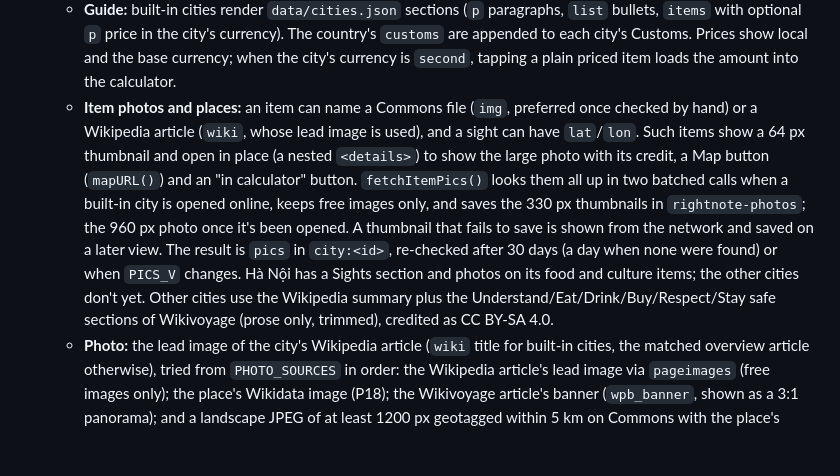
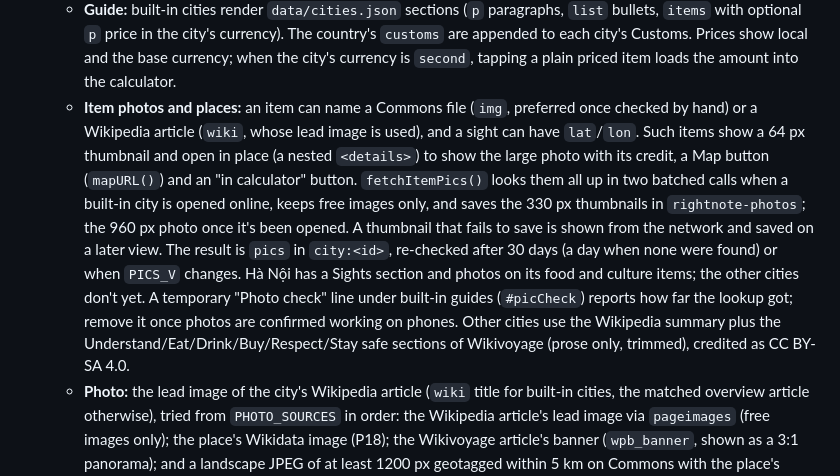
Before and after one commit to magnus-eriksson-k/rightnote-travel, a Markdown page: CLAUDE.md, the part around the change. Rendered like a GitHub page; blank space fills up the shorter version.

Commit message:
CLAUDE.md: note the temporary photo check line
Co-Authored-By: Claude Opus 5.5 <noreply@anthropic.com>
Claude-Session: https://claude.ai/code/session_01Bs418HvSTYXNtXgA3jiucS

```diff
--- a/CLAUDE.md
+++ b/CLAUDE.md
@@ -62,7 +62,7 @@ There is no build step, framework or dependencies. Deploying means pushing to `m
   - **Map:** the "Map" button next to Locate me (`mapURL()`) opens the place's coordinates in the phone's map app: `maps://` (Apple Maps) on iPhone/iPad, `geo:` (the default map app, or a chooser) on Android, and OpenStreetMap in a new tab elsewhere. It's hidden until a place is picked.
   - **Weather:** Open-Meteo (no key): current conditions, 5 days, sunrise/sunset, UV. Refreshed when older than an hour.
   - **Guide:** built-in cities render `data/cities.json` sections (`p` paragraphs, `list` bullets, `items` with optional `p` price in the city's currency). The country's `customs` are appended to each city's Customs. Prices show local and the base currency; when the city's currency is `second`, tapping a plain priced item loads the amount into the calculator.
-  - **Item photos and places:** an item can name a Commons file (`img`, preferred once checked by hand) or a Wikipedia article (`wiki`, whose lead image is used), and a sight can have `lat`/`lon`. Such items show a 64 px thumbnail and open in place (a nested `<details>`) to show the large photo with its credit, a Map button (`mapURL()`) and an "in calculator" button. `fetchItemPics()` looks them all up in two batched calls when a built-in city is opened online, keeps free images only, and saves the 330 px thumbnails in `rightnote-photos`; the 960 px photo once it's been opened. A thumbnail that fails to save is shown from the network and saved on a later view. The result is `pics` in `city:<id>`, re-checked after 30 days (a day when none were found) or when `PICS_V` changes. Hà Nội has a Sights section and photos on its food and culture items; the other cities don't yet. Other cities use the Wikipedia summary plus the Understand/Eat/Drink/Buy/Respect/Stay safe sections of Wikivoyage (prose only, trimmed), credited as CC BY-SA 4.0.
+  - **Item photos and places:** an item can name a Commons file (`img`, preferred once checked by hand) or a Wikipedia article (`wiki`, whose lead image is used), and a sight can have `lat`/`lon`. Such items show a 64 px thumbnail and open in place (a nested `<details>`) to show the large photo with its credit, a Map button (`mapURL()`) and an "in calculator" button. `fetchItemPics()` looks them all up in two batched calls when a built-in city is opened online, keeps free images only, and saves the 330 px thumbnails in `rightnote-photos`; the 960 px photo once it's been opened. A thumbnail that fails to save is shown from the network and saved on a later view. The result is `pics` in `city:<id>`, re-checked after 30 days (a day when none were found) or when `PICS_V` changes. Hà Nội has a Sights section and photos on its food and culture items; the other cities don't yet. A temporary "Photo check" line under built-in guides (`#picCheck`) reports how far the lookup got; remove it once photos are confirmed working on phones. Other cities use the Wikipedia summary plus the Understand/Eat/Drink/Buy/Respect/Stay safe sections of Wikivoyage (prose only, trimmed), credited as CC BY-SA 4.0.
   - **Photo:** the lead image of the city's Wikipedia article (`wiki` title for built-in cities, the matched overview article otherwise), tried from `PHOTO_SOURCES` in order: the Wikipedia article's lead image via `pageimages` (free images only); the place's Wikidata image (P18); the Wikivoyage article's banner (`wpb_banner`, shown as a 3:1 panorama); and a landscape JPEG of at least 1200 px geotagged within 5 km on Commons with the place's name in its file name (largest wins). All are Commons files, with `imageinfo` for author and license. A file that won't load (an HTTP error or non-image when saving it, or the `<img>` failing while online) goes on the city's `badPhotos` list and the next source is tried, shown with a credit line under it. Images with no license or marked non-free are skipped. A found photo is re-checked after 30 days, "no photo" after a day (and never saved when a source couldn't be reached); bumping `PHOTO_V` re-checks every saved result. The file is stored in the Cache API (`rightnote-photos`, which `sw.js` keeps across versions) so it shows offline, and is removed when its city drops off Recent.
   - **Storage:** `localStorage["place"]` is the current place; `["recent"]` the last 8 non-built-in places; `["city:<id>"]` that place's saved weather, photo credit and online guide (refreshed after 30 days, removed when it drops off Recent).
   - To add a built-in city, add it to `data/cities.json` (with `lat`/`lon`, `tz`, `voy` and `wiki`, its Wikivoyage and Wikipedia titles). Bump `VERSION` in `sw.js`.
```
